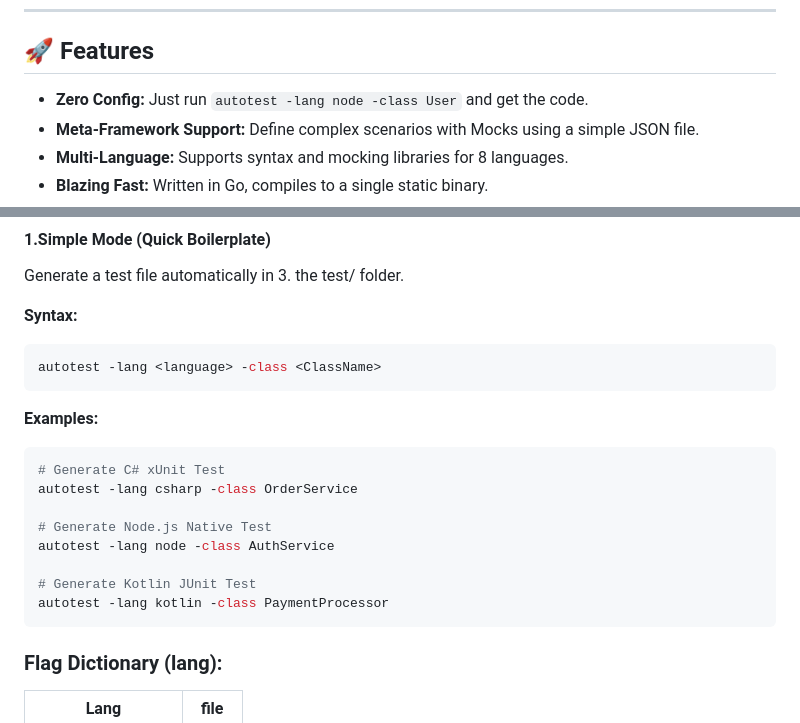
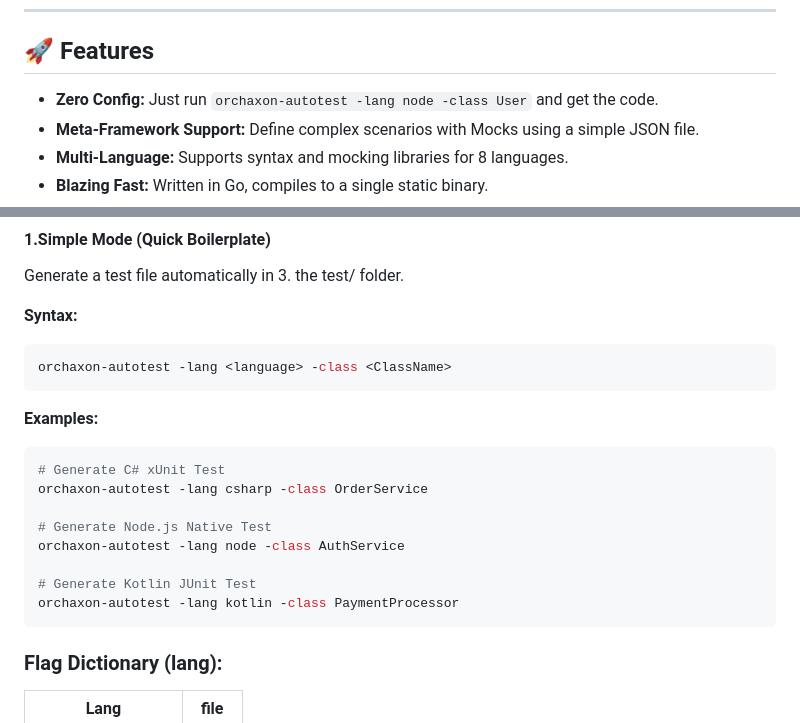
Before and after one commit to Mr-Fullstack/orchaxon-autotest, a Markdown page: README.md, 2 parts joined by grey strips. Drawn GitHub-style.

Commit message:
FIX - Readme

````diff
--- a/README.md
+++ b/README.md
@@ -9,7 +9,7 @@ Developed by **[OrchAxon Labs](https://github.com/Mr-Fullstack)**.
 
 ## 🚀 Features
 
-- **Zero Config:** Just run `autotest -lang node -class User` and get the code.
+- **Zero Config:** Just run `orchaxon-autotest -lang node -class User` and get the code.
 - **Meta-Framework Support:** Define complex scenarios with Mocks using a simple JSON file.
 - **Multi-Language:** Supports syntax and mocking libraries for 8 languages.
 - **Blazing Fast:** Written in Go, compiles to a single static binary.
@@ -39,19 +39,19 @@ Generate a test file automatically in 3. the test/ folder.
 
 **Syntax:**
 ```bash
-autotest -lang <language> -class <ClassName>
+orchaxon-autotest -lang <language> -class <ClassName>
 ```
 
 **Examples:**
 ```bash
 # Generate C# xUnit Test
-autotest -lang csharp -class OrderService
+orchaxon-autotest -lang csharp -class OrderService
 
 # Generate Node.js Native Test
-autotest -lang node -class AuthService
+orchaxon-autotest -lang node -class AuthService
 
 # Generate Kotlin JUnit Test
-autotest -lang kotlin -class PaymentProcessor
+orchaxon-autotest -lang kotlin -class PaymentProcessor
 ```
 
 ### Flag Dictionary (lang):
````
